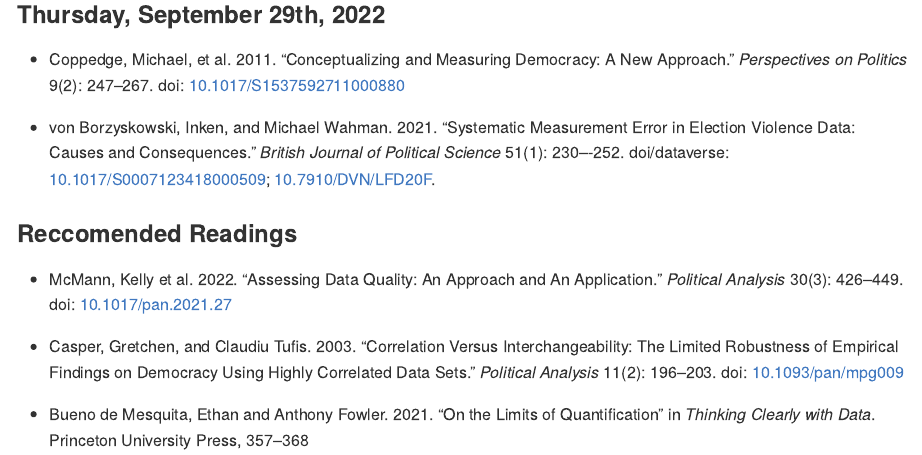
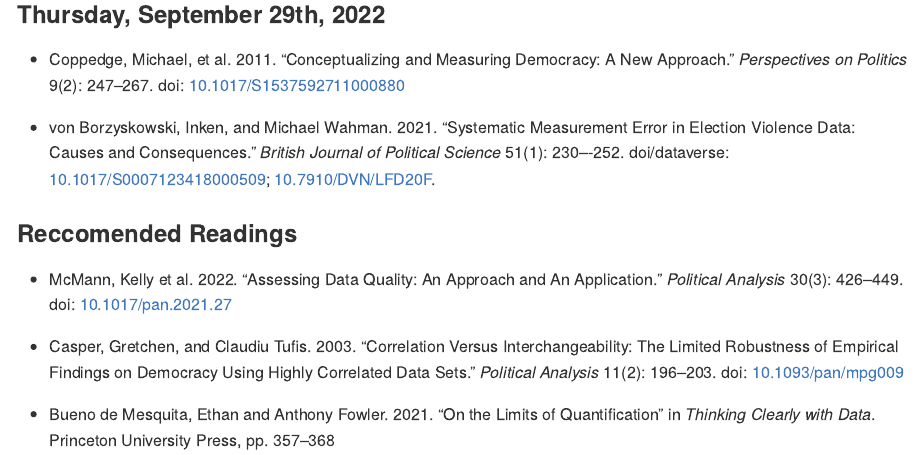
Before and after one commit to ajnafa/psci-3300-political-science-research, an R Markdown document (content/05-conceptualization-and-measurement/README.rmd): the page in a window 1100 px wide, from 430 px down. The pictures show the output file content/05-conceptualization-and-measurement/README.md that the author committed with the source, drawn offline in the style of GitHub.

Commit message:
Fixing typos

```diff
--- a/content/05-conceptualization-and-measurement/README.rmd
+++ b/content/05-conceptualization-and-measurement/README.rmd
@@ -27,4 +27,4 @@ Once we've identified a research question and outlined a set of theoretical rela
 
 - Casper, Gretchen, and Claudiu Tufis. 2003. "Correlation Versus Interchangeability: The Limited Robustness of Empirical Findings on Democracy Using Highly Correlated Data Sets." *Political Analysis* 11(2): 196–203. doi: [10.1093/pan/mpg009](https://doi.org/10.1093/pan/mpg009)
 
-- Bueno de Mesquita, Ethan and Anthony Fowler. 2021. "On the Limits of Quantification" in *Thinking Clearly with Data*. Princeton University Press, 357--368
+- Bueno de Mesquita, Ethan and Anthony Fowler. 2021. "On the Limits of Quantification" in *Thinking Clearly with Data*. Princeton University Press, pp. 357--368
```
Also changed, not shown: content/02-formulating-political-research-questions/README.Rmd (+1 -1 lines), content/05-conceptualization-and-measurement/README.md.
